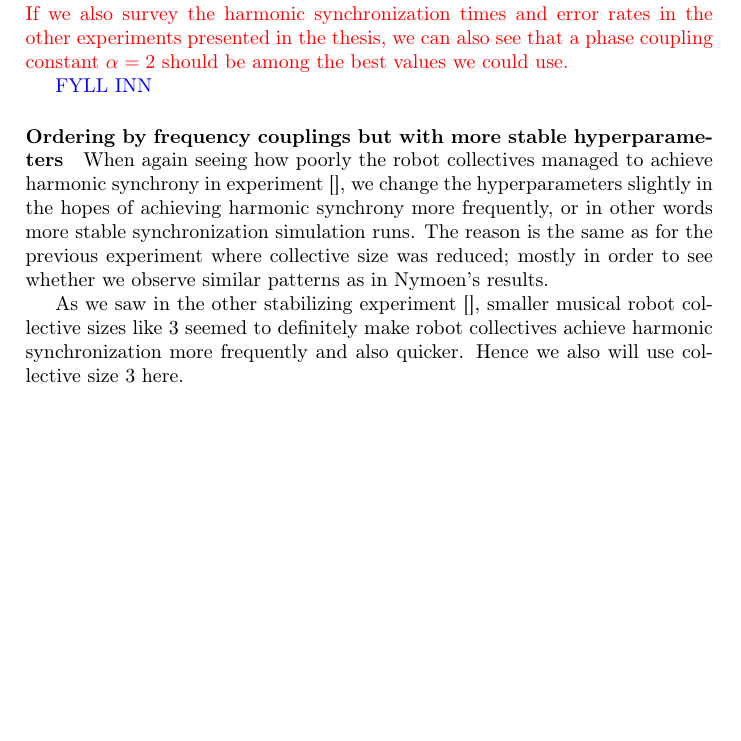
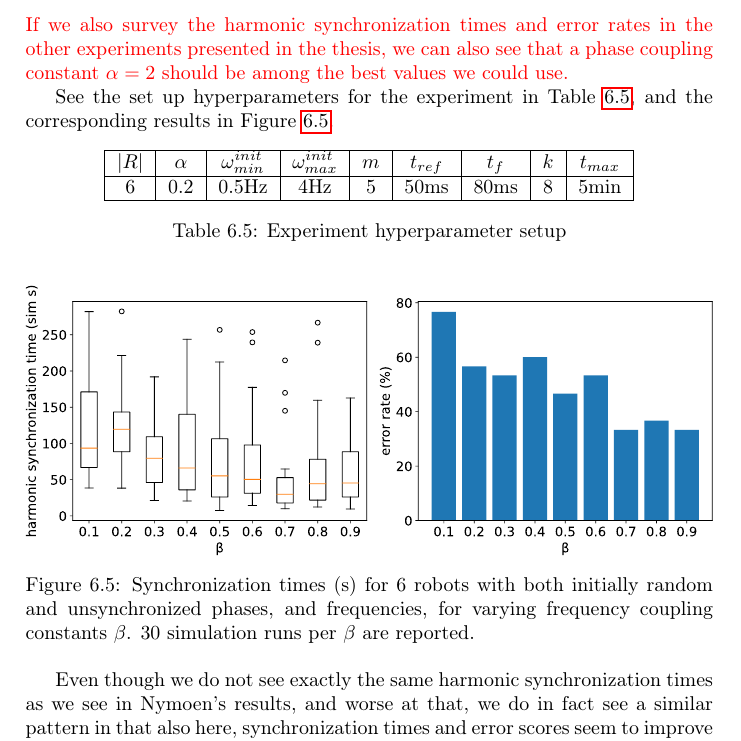
Before and after one commit to theRealSherapat/CompSA, a LaTeX thesis (Thesis/master.tex, which reads Thesis/Assets/DocSegments/Chapters/ExperimentsAndResults/experiments_and_results.tex): part of page 52 of 56 before the commit and part of page 53 of 57 after it, cut so that both start at the same text, the shorter picture padded with empty space. The pictures show the PDF file Thesis/master.pdf that the author committed with the source.

Commit message:
Cleaned up more in the Experiments and results chapter, as well as inserted the last Nymoen reproducing experiment. I might have to comment more on whether Nyomen's results were seen in my own, and comment more on average harmonic synchronization times than I currently do (analyze experiment results a bit more). Now, after you do the simpler Mirollo-Strogatz vs. Nymoen phase adjustment—and possibly write some analysis from the reMarkable after including the results in the thesis report—move onto the cooler experiments, but also remember you're getting quite bad with time to shine up your text and arrive at a first draft for others to read and give feedback on.

```diff
--- a/Thesis/Assets/DocSegments/Chapters/ExperimentsAndResults/experiments_and_results.tex
+++ b/Thesis/Assets/DocSegments/Chapters/ExperimentsAndResults/experiments_and_results.tex
@@ -24,13 +24,25 @@ This is the section where experiments attempting to synchronize for the first an
 
 	In order to see that our developed synchronization simulator in Unity yields more or less the same results as Nymoen's results, similar experiments as reported in their paper are performed here. These tell us whether differences in performance, in terms of synchronization times (sim s), is simply due to implementation differences, or actually because of the utilized synchronization methods and hyperparameters in question.
 
-	First off, Mirollo \& Strogatz's phase adjustment method (as presented in \ref{mirollo_strogatz_phase_adjust}) is experimented with for the initial phase ($\phi$) synchronization problem, for varying phase coupling constants $\alpha$. Results can be seen in Figure \ref{fig:exp1}.
+	First off, Mirollo \& Strogatz's phase adjustment method (as presented in \ref{mirollo_strogatz_phase_adjust}) is experimented with for the initial phase ($\phi$) synchronization problem, for varying phase coupling constants $\alpha$. Hyperparameters are set in the simulator as shown in Table \ref{tab:baseline_reproducing_phase_sync_for_alpha}. Results can be seen in Figure \ref{fig:baseline_reproducing_phase_sync_for_alpha}.
+
+	\begin{center}
+	\begin{tabular}{ |c|c|c|c|c|c|c| }
+	\hline
+	$|R|$ & $\beta$ & $t_{ref}$ & $t_f$ & $k$ & $t_{max}$ \\
+	\hline
+	6 & 0 & 50ms & 80ms & 8 & 5min \\
+	\hline
+	\end{tabular}
+	\captionof{table}{Experiment hyperparameter setup}
+	\label{tab:baseline_reproducing_phase_sync_for_alpha}
+	\end{center}
 
 	\begin{figure}[ht!]
 		\centering
-		\includegraphics[width=\linewidth]{Assets/DocSegments/Chapters/ExperimentsAndResults/Figures/PerfScores/experiment1_rerun_perfScores.pdf}
-		\caption{Harmonic synchronization times (s) for 6 robots with initially random and unsynchronized phases but equal and fixed frequencies (1Hz), for varying phase coupling constants $\alpha$. 30 simulation runs per $\alpha$. $\beta=0$, $t_{ref}=50ms$, $t_f=80ms$, and $k=8$. Maximum time limit was 5 simulation minutes.}
-		\label{fig:exp1}
+		\includegraphics[width=\linewidth]{Assets/DocSegments/Chapters/ExperimentsAndResults/Figures/PerfScores/baseline_reproducing_phase_sync_for_alpha.pdf}
+		\caption{Harmonic synchronization times (s) for 6 robots with initially random and unsynchronized phases but equal and fixed frequencies (1Hz), for varying phase coupling constants $\alpha$. 30 simulation runs per $\alpha$ are reported.}
+		\label{fig:baseline_reproducing_phase_sync_for_alpha}
 	\end{figure}
 
 
@@ -48,3 +62,9 @@ This is the section where experiments attempting to synchronize for the first an
+	0 & 80ms & 8 & 5min \\
+	\hline
+	\end{tabular}
+	\captionof{table}{Experiment hyperparameter setup}
+	\label{tab:exp_phase_sync_hyperparam_tuning}
+	\end{center}
 
 	\begin{figure}[ht!]
 	  \begin{subfigure}[b]{0.5\textwidth}
@@ -100,13 +126,25 @@ This is the section for the experiments attempting to synchronize for the second
 
 		Given that K. Nymoen et al. do not mention their $\beta$ value in their frequency synchronization experiment where they order for different phase coupling values $\alpha$, an \textit{empirically decent} $\beta$ value of 0.4 is chosen for this experiment. What \textit{empirically decent} refers to in this case are K. Nymoen et al.'s findings in the results of their last experiment \cite{nymoen_synch} where synchronization times for various $\beta$ values were evaluated; deeming $\beta=0.4$ to be a good value, with no further improvement in synchronization performance when $\beta$ is increased further.
 
-		Here, K. Nymoen et al.'s self aware frequency adjustment method, implemented in our novel synchrony simulator in Unity, is experimented with for varying phase coupling constants $\alpha$. This time not only oscillator phases are initially unsynchronized; oscillator frequencies are also unsynchronized to begin with. Hence, we here try to synchronize our musical robots in the phase ($\phi$) \textit{and} frequency ($\omega$) synchronization problem, using Nymoen's phase adjustment method to synchronize phases, as well as Nymoen's frequency adjustment method to synchronize frequencies. See the results in Figure \ref{fig:exp2}.
+		Here, K. Nymoen et al.'s self aware frequency adjustment method, implemented in our novel synchrony simulator in Unity, is experimented with for varying phase coupling constants $\alpha$. This time not only oscillator phases are initially unsynchronized; oscillator frequencies are also unsynchronized to begin with. Hence, we here try to synchronize our musical robots in the phase ($\phi$) \textit{and} frequency ($\omega$) synchronization problem, using Nymoen's phase adjustment method to synchronize phases, as well as Nymoen's frequency adjustment method to synchronize frequencies. See set up hyperparameters in Table \ref{tab:baseline_reproducing_phase_and_freq_sync_for_alpha}. See the results in Figure \ref{fig:baseline_reproducing_phase_and_freq_sync_for_alpha}.
+
+		\begin{center}
+		\begin{tabular}{ |c|c|c|c|c|c|c|c|c|c| }
+		\hline
+		$|R|$ & $\beta$ & $\omega_{min}^{init}$ & $\omega_{max}^{init}$ & $m$ & $t_{ref}$ & $t_f$ & $k$ & $t_{max}$ \\
+		\hline
+		6 & 0.4 & 0.5Hz & 4Hz & 5 & 50ms & 80ms & 8 & 5min \\
+		\hline
+		\end{tabular}
+		\captionof{table}{Experiment hyperparameter setup}
+		\label{tab:baseline_reproducing_phase_and_freq_sync_for_alpha}
+		\end{center}
 
 		\begin{figure}[ht!]
 			\centering
-			\includegraphics[width=\linewidth]{Assets/DocSegments/Chapters/ExperimentsAndResults/Figures/PerfScores/experiment2_rerun_perfScores.pdf}
-			\caption{Harmonic synchronization times (sim s) for 6 robots with both initially unsynchronized phases \textit{and} frequencies for varying phase coupling constants $\alpha$. 30 simulation runs per $\alpha$. $\beta=0.4$, $t_{ref}=50ms$, $m=5$, $t_f=80ms$, and $k=8$. Maximum time limit was 5 simulation minutes.}
-			\label{fig:exp2}
+			\includegraphics[width=\linewidth]{Assets/DocSegments/Chapters/ExperimentsAndResults/Figures/PerfScores/baseline_reproducing_phase_and_freq_sync_for_alpha.pdf}
+			\caption{Harmonic synchronization times (sim s) for 6 robots with both initially unsynchronized phases \textit{and} frequencies, for varying phase coupling constants $\alpha$, reaching harmonic synchrony—but also often failing to. 30 simulation runs per $\alpha$ are reported.}
+			\label{fig:baseline_reproducing_phase_and_freq_sync_for_alpha}
 		\end{figure}
 
 
@@ -118,13 +156,25 @@ This is the section for the experiments attempting to synchronize for the second
 
 		By initial trial and error, it also became apparent that phase \textit{and} frequency synchronization was not always stable—i.e. the robot collective not managing to achieve harmonic synchrony within the maximum time limit—for collective sizes of 6 or more. It did however become apparent that phase \textit{and} frequency synchronization \textit{was} stable for smaller musical robot collective sizes, like 2 or 3.
 
-		Hence, a similar experiment to as in [] is set up in the Unity synchrony simulator, and is run similarly as before. So still, the phase ($\phi$) \textit{and} frequency ($\omega$) synchronization problem is to be experimented for, given different phase coupling constants $\alpha$, with Nymoen's both phase and frequency adjustment methods—only this time with $\beta=0.6$ and $collsize=3$ instead. See results in Figure \ref{fig:exp2_1}.
+		Hence, a similar experiment to as in [] is set up in the Unity synchrony simulator, and is run similarly as before. So still, the phase ($\phi$) \textit{and} frequency ($\omega$) synchronization problem is to be experimented for, given different phase coupling constants $\alpha$, with Nymoen's both phase and frequency adjustment methods—only this time with $\beta=0.6$ and $collsize=3$ instead. See set up hyperparameters in Table \ref{tab:stable_baseline_reproducing_phase_and_freq_sync_for_alpha}. See results in Figure \ref{fig:stable_baseline_reproducing_phase_and_freq_sync_for_alpha}.
+
+		\begin{center}
+		\begin{tabular}{ |c|c|c|c|c|c|c|c|c|c| }
+		\hline
+		$|R|$ & $\beta$ & $\omega_{min}^{init}$ & $\omega_{max}^{init}$ & $m$ & $t_{ref}$ & $t_f$ & $k$ & $t_{max}$ \\
+		\hline
+		3 & 0.6 & 0.5Hz & 4Hz & 5 & 50ms & 80ms & 8 & 5min \\
+		\hline
+		\end{tabular}
+		\captionof{table}{Experiment hyperparameter setup}
+		\label{tab:stable_baseline_reproducing_phase_and_freq_sync_for_alpha}
+		\end{center}
 
 		\begin{figure}[ht!]
 			\centering
-			\includegraphics[width=\linewidth]{Assets/DocSegments/Chapters/ExperimentsAndResults/Figures/PerfScores/experiment2_1_perfScores.pdf}
-			\caption{Harmonic synchronization times (sim s) for 3 robots with both initially unsynchronized phases \textit{and} frequencies for varying phase coupling constants $\alpha$. 30 simulation runs per $\alpha$. $\beta=0.6$, $t_{ref}=50ms$, $m=5$, $t_f=80ms$, and $k=8$. Maximum time limit was 5 simulation minutes.}
-			\label{fig:exp2_1}
+			\includegraphics[width=\linewidth]{Assets/DocSegments/Chapters/ExperimentsAndResults/Figures/PerfScores/stable_baseline_reproducing_phase_and_freq_sync_for_alpha.pdf}
+			\caption{Harmonic synchronization times (sim s) for 3 robots with both initially unsynchronized phases \textit{and} frequencies for varying phase coupling constants $\alpha$. 30 simulation runs per $\alpha$ are reported.}
+			\label{fig:stable_baseline_reproducing_phase_and_freq_sync_for_alpha}
 		\end{figure}
 
 
@@ -134,18 +184,26 @@ This is the section for the experiments attempting to synchronize for the second
 
 		\tcol{ Again, K. Nymoen et al. does not specify exactly the phase coupling constant they use in this latter experiment when testing their firefly-inspired synchronization system for various $\beta$ values. Hence, the now fixed phase coupling constant $\alpha$ is here selected by reusing the $\alpha$ value found in the similar experiment presented in Figure \ref{fig:exp3} to yield the lowest error rate in the musical robot collective when synchronizing to each other. This then gives us a fixed $\alpha = 0.2$. If we also survey the harmonic synchronization times and error rates in the other experiments presented in the thesis, we can also see that a phase coupling constant $\alpha=2$ should be among the best values we could use. }
 
+		See the set up hyperparameters for the experiment in Table \ref{tab:baseline_reproducing_phase_and_freq_sync_for_beta}, and the corresponding results in Figure \ref{fig:baseline_reproducing_phase_and_freq_sync_for_beta}.
 
+		\begin{center}
+		\begin{tabular}{ |c|c|c|c|c|c|c|c|c|c| }
+		\hline
+		$|R|$ & $\alpha$ & $\omega_{min}^{init}$ & $\omega_{max}^{init}$ & $m$ & $t_{ref}$ & $t_f$ & $k$ & $t_{max}$ \\
+		\hline
+		6 & 0.2 & 0.5Hz & 4Hz & 5 & 50ms & 80ms & 8 & 5min \\
+		\hline
+		\end{tabular}
+		\captionof{table}{Experiment hyperparameter setup}
+		\label{tab:baseline_reproducing_phase_and_freq_sync_for_beta}
+		\end{center}
 
-		\tcol[blue]{FYLL INN}
-		% \begin{figure}[ht!]
-			% \centering
-			% \includegraphics[width=\linewidth]{Assets/DocSegments/Chapters/ExperimentsAndResults/Figures/PerfScores/experiment3_perfScores.pdf}
-			% \caption{Synchronization times (s) for 6 robots with both initially random and unsynchronized phases, and frequencies, for varying frequency coupling constants $\beta$. 30 simulation runs per $\beta$. $t_{ref}=50ms$, $m=5$, $t_f=80ms$, and $k=8$. Maximum time limit was 5 simulation minutes.}
-			% \label{fig:exp3}
-		% \end{figure}
+		\begin{figure}[ht!]
+			\centering
+			\includegraphics[width=\linewidth]{Assets/DocSegments/Chapters/ExperimentsAndResults/Figures/PerfScores/baseline_reproducing_phase_and_freq_sync_for_beta.pdf}
+			\caption{Synchronization times (s) for 6 robots with both initially random and unsynchronized phases, and frequencies, for varying frequency coupling constants $\beta$. 30 simulation runs per $\beta$ are reported.}
+			\label{fig:baseline_reproducing_phase_and_freq_sync_for_beta}
+		\end{figure}
 
-		\paragraph{Ordering by frequency couplings but with more stable hyperparameters}
+		Even though we do not see exactly the same harmonic synchronization times as we see in Nymoen's results, and worse at that, we do in fact see a similar pattern in that also here, synchronization times and error scores seem to improve the larger frequency coupling constant $\beta$ we have.
 
-		When again seeing how poorly the robot collectives managed to achieve harmonic synchrony in experiment [], we change the hyperparameters slightly in the hopes of achieving harmonic synchrony more frequently, or in other words more stable synchronization simulation runs. The reason is the same as for the previous experiment where collective size was reduced; mostly in order to see whether we observe similar patterns as in Nymoen's results.
-
-		As we saw in the other stabilizing experiment [], smaller musical robot collective sizes like 3 seemed to definitely make robot collectives achieve harmonic synchronization more frequently and also quicker. Hence we also will use collective size 3 here.
```
Also changed, not shown: Thesis/Assets/DocSegments/Chapters/Implementation/implementation.tex (+3 -1 lines), Experiments/Analyze (to report)/SavedPlots/t_ref_dyn_x_alpha_hyperparamtuning_experiment_plot_collsize10.svg (deleted), Experiments/Analyze (to report)/SavedPlots/t_ref_dyn_x_alpha_hyperparamtuning_experiment_plot_collsize25.svg (deleted), Experiments/Analyze (to report)/SavedPlots/t_ref_dyn_x_alpha_hyperparamtuning_experiment_plot_collsize3.svg (deleted), Experiments/Analyze (to report)/SavedPlots/t_ref_dyn_x_alpha_hyperparamtuning_experiment_plot_collsize50.svg (deleted), Thesis/Assets/DocSegments/Chapters/ExperimentsAndResults/Figures/PerfScores/baseline_reproducing_phase_and_freq_sync_for_alpha.pdf (renamed from Thesis/Assets/DocSegments/Chapters/ExperimentsAndResults/Figures/PerfScores/experiment2_rerun_perfScores.pdf), Thesis/Assets/DocSegments/Chapters/ExperimentsAndResults/Figures/PerfScores/baseline_reproducing_phase_and_freq_sync_for_beta.pdf (added), Thesis/Assets/DocSegments/Chapters/ExperimentsAndResults/Figures/PerfScores/baseline_reproducing_phase_sync_for_alpha.pdf (renamed from Thesis/Assets/DocSegments/Chapters/ExperimentsAndResults/Figures/PerfScores/experiment1_rerun_perfScores.pdf), Thesis/Assets/DocSegments/Chapters/ExperimentsAndResults/Figures/PerfScores/stable_baseline_reproducing_phase_and_freq_sync_for_alpha.pdf (renamed from Thesis/Assets/DocSegments/Chapters/ExperimentsAndResults/Figures/PerfScores/experiment2_1_perfScores.pdf), Thesis/master.pdf, Thesis/Assets/DocSegments/Chapters/ExperimentsAndResults/experiments_and_results.tex (36 more changed lines), 5 other files.
